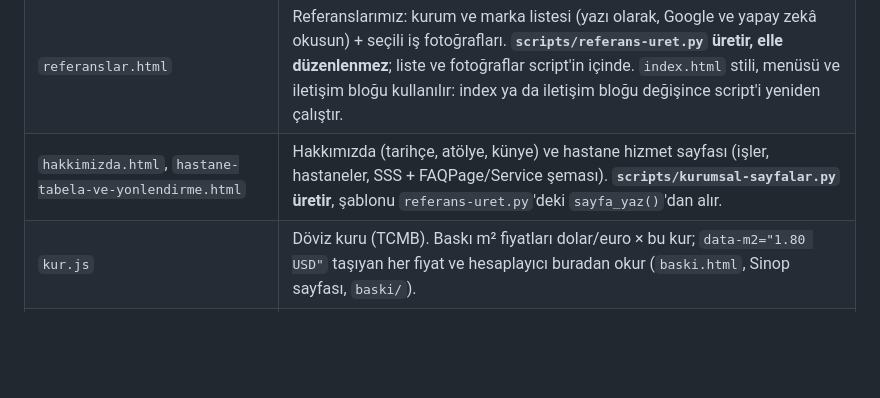
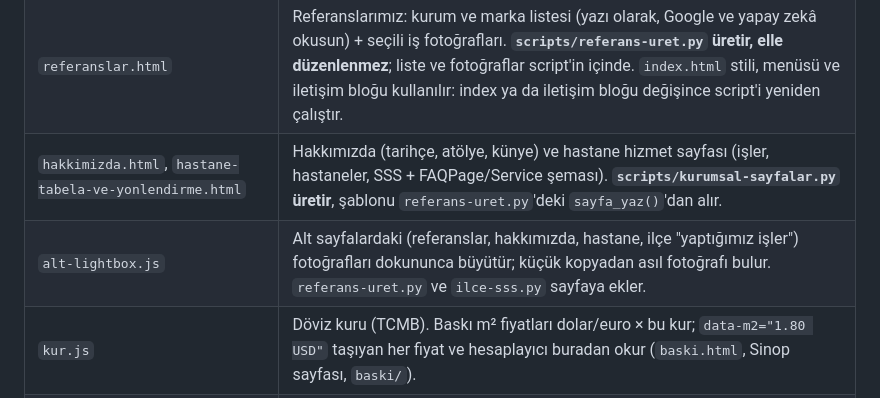
Before and after one commit to lumoparfum/samsuntabela, a Markdown page: README.md, the part around the change. Drawn GitHub-style; blank space fills up the shorter version.

Commit message:
README: alt-lightbox.js
Co-Authored-By: Claude Opus 5.5 <noreply@anthropic.com>

```diff
--- a/README.md
+++ b/README.md
@@ -15,6 +15,7 @@ Repo: `lumoparfum/samsuntabela`, dal: `main`. `main`'e push = canlıya çıkar (
 | `baski.html` | Fason dijital baskı: fiyat hesaplayıcı + ürünler |
 | `referanslar.html` | Referanslarımız: kurum ve marka listesi (yazı olarak, Google ve yapay zekâ okusun) + seçili iş fotoğrafları. **`scripts/referans-uret.py` üretir, elle düzenlenmez**; liste ve fotoğraflar script'in içinde. `index.html` stili, menüsü ve iletişim bloğu kullanılır: index ya da iletişim bloğu değişince script'i yeniden çalıştır. |
 | `hakkimizda.html`, `hastane-tabela-ve-yonlendirme.html` | Hakkımızda (tarihçe, atölye, künye) ve hastane hizmet sayfası (işler, hastaneler, SSS + FAQPage/Service şeması). **`scripts/kurumsal-sayfalar.py` üretir**, şablonu `referans-uret.py`'deki `sayfa_yaz()`'dan alır. |
+| `alt-lightbox.js` | Alt sayfalardaki (referanslar, hakkımızda, hastane, ilçe "yaptığımız işler") fotoğrafları dokununca büyütür; küçük kopyadan asıl fotoğrafı bulur. `referans-uret.py` ve `ilce-sss.py` sayfaya ekler. |
 | `kur.js` | Döviz kuru (TCMB). Baskı m² fiyatları dolar/euro × bu kur; `data-m2="1.80 USD"` taşıyan her fiyat ve hesaplayıcı buradan okur (`baski.html`, Sinop sayfası, `baski/`). |
 | `llms.txt` | Yapay zekâ arama botları için firma özeti (adres, numaralar, hizmetler, sayfalar). |
 | `baski/` | Ayrı alt site ("Türkiye'nin baskı fabrikası"): `index`, `fason-baski`, `hediyelik`, `okul-kurum`, `ozel-gun`, `taraftar`, `vitrin` + `css/`, `js/` (`data.js` = iletişim bilgisi), `images/` (JPG). Ana siteden bağlantı yok, `sitemap.xml`'de yok; doğrudan adresle paylaşılır. |
```
